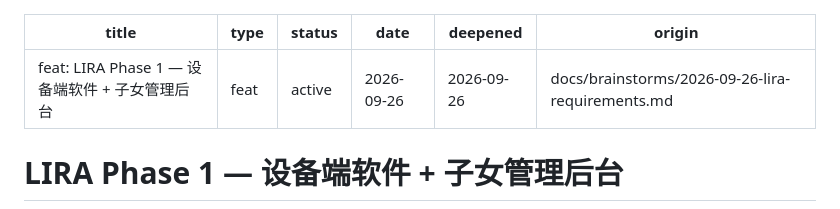
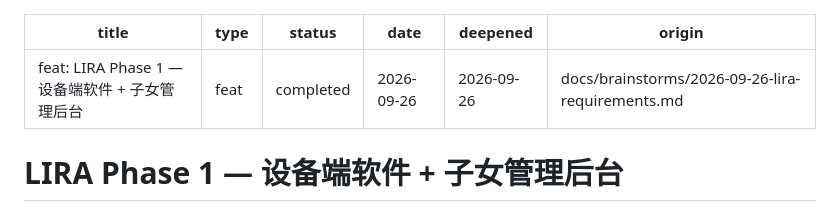
Before and after one commit to JoeYZXd/LIRA, a Markdown page: docs/plans/2026-09-26-001-feat-lira-phase1-device-backend-plan.md, the part around the change. Rendered like a GitHub page.

Commit message:
docs: mark LIRA Phase 1 plan completed (U1-U9 shipped, U10 pending hardware)
Co-Authored-By: Claude Opus 4.6 <noreply@anthropic.com>

```diff
--- a/docs/plans/2026-09-26-001-feat-lira-phase1-device-backend-plan.md
+++ b/docs/plans/2026-09-26-001-feat-lira-phase1-device-backend-plan.md
@@ -1,7 +1,7 @@
 ---
 title: "feat: LIRA Phase 1 — 设备端软件 + 子女管理后台"
 type: feat
-status: active
+status: completed
 date: 2026-09-26
 deepened: 2026-09-26
 origin: docs/brainstorms/2026-09-26-lira-requirements.md
```
